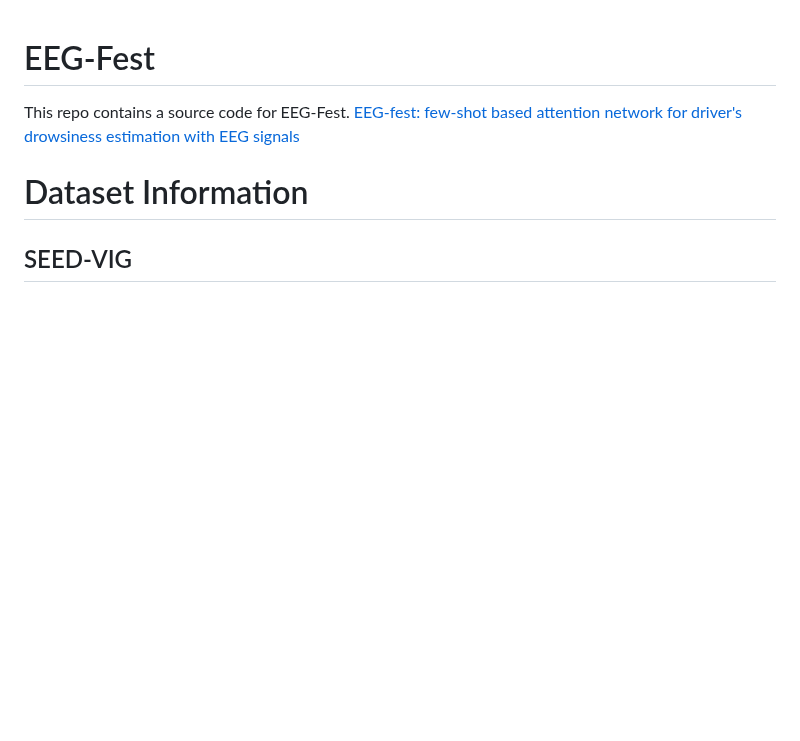
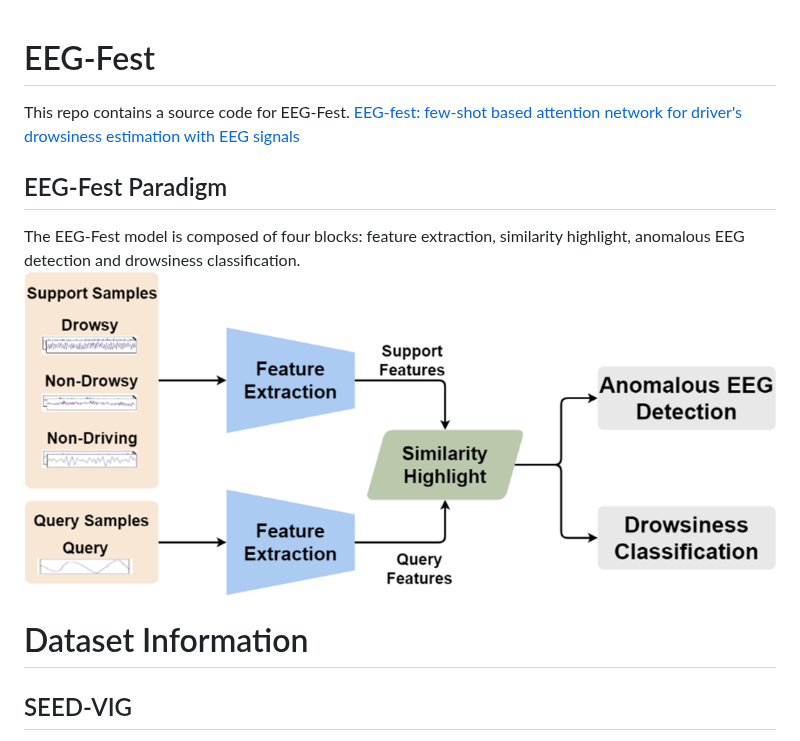
Before and after one commit to dingmike001/EEG-Fest, a Markdown page: README.md, the part around the change. GitHub-like rendering; blank space fills up the shorter version.

```diff
--- a/README.md
+++ b/README.md
@@ -1,5 +1,9 @@
 # EEG-Fest
 This repo contains a source code for EEG-Fest. [EEG-fest: few-shot based attention network for driver's drowsiness estimation with EEG signals](https://iopscience.iop.org/article/10.1088/2057-1976/ad0f3f/meta)
+
+## EEG-Fest Paradigm
+The EEG-Fest model is composed of four blocks: feature extraction, similarity  highlight, anomalous EEG detection and drowsiness  classification.
+![Alt text](https://github.com/dingmike001/EEG-Fest/blob/main/img/Framework.png?raw=true)
 
 # Dataset Information
 ## SEED-VIG
```
